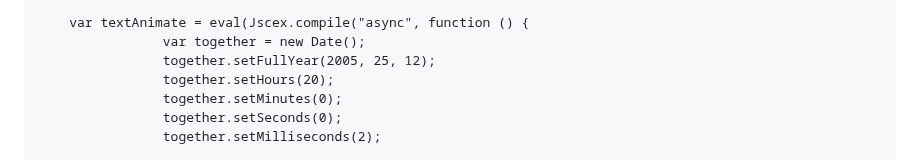
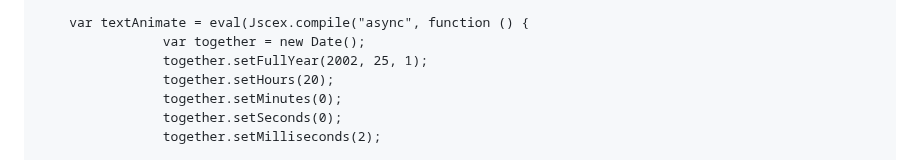
Before and after one commit to patelherin1/Happy-Birthday-Vidhi, a Markdown page: README.md, the part around the change. Rendered like a GitHub page.

```diff
--- a/README.md
+++ b/README.md
@@ -188,7 +188,7 @@
 
         var textAnimate = eval(Jscex.compile("async", function () {
                     var together = new Date();
-                    together.setFullYear(2005, 25, 12);
+                    together.setFullYear(2002, 25, 1);
                     together.setHours(20);
                     together.setMinutes(0);
                     together.setSeconds(0);
```
